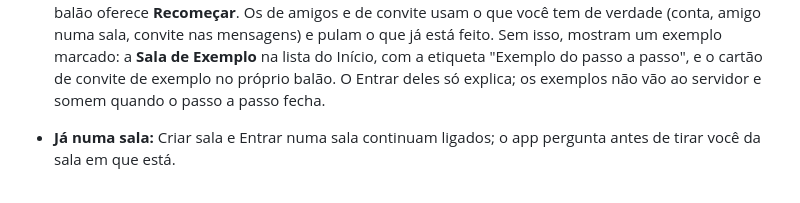
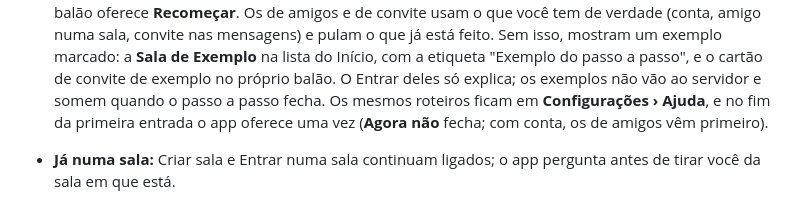
Before and after one commit to MateusMunhoz/AmostradinhoScreenShare, a Markdown page: docs/guia.md, the part around the change. GitHub-like rendering.

```diff
--- a/docs/guia.md
+++ b/docs/guia.md
@@ -30,6 +30,8 @@ Tudo o que dá para fazer no Nebula, com os detalhes. Para começar do zero, vej
   está feito. Sem isso, mostram um exemplo marcado: a **Sala de Exemplo** na lista do Início, com a etiqueta "Exemplo do passo
   a passo", e o cartão de convite de exemplo no próprio balão. O Entrar deles só explica; os exemplos não vão ao servidor e
   somem quando o passo a passo fecha.
+  Os mesmos roteiros ficam em **Configurações › Ajuda**, e no fim da primeira entrada o app oferece uma vez (**Agora não**
+  fecha; com conta, os de amigos vêm primeiro).
 - **Já numa sala:** Criar sala e Entrar numa sala continuam ligados; o app pergunta antes de tirar você da sala em que está.
 - **Carregando:** criando ou entrando (pelo endereço, pelo código, na sala de um amigo, por um convite ou numa chamada), aparece **Entrando na sala…** com o passo da conexão até a sala abrir. Enquanto isso, clicar de novo não abre outra conexão. **Cancelar** (ou Esc) desiste da entrada.
 - **Tamanho:** até 12 pessoas.
```
Also changed, not shown: docs/desenvolvimento.md (+1 -1 lines), docs/spec/tour-entrar-na-sala.md (+11 -7 lines).
